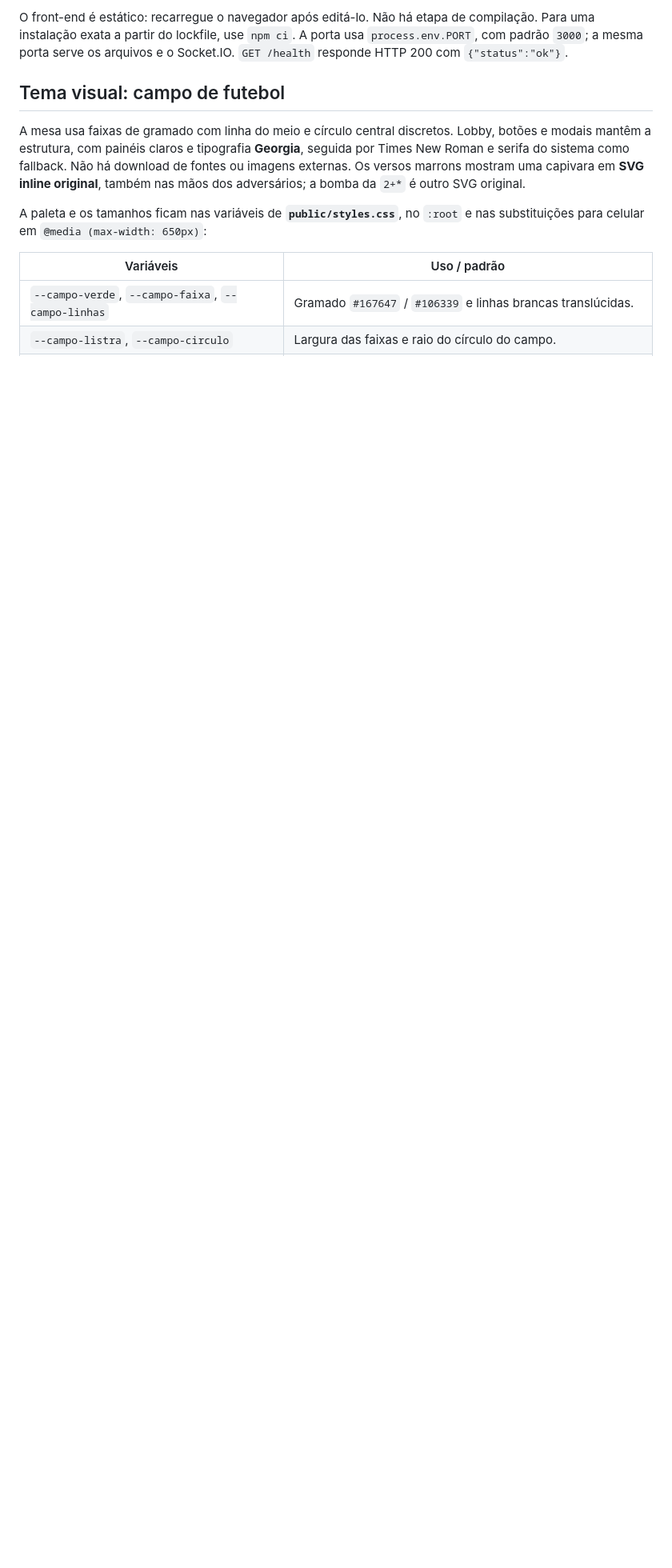
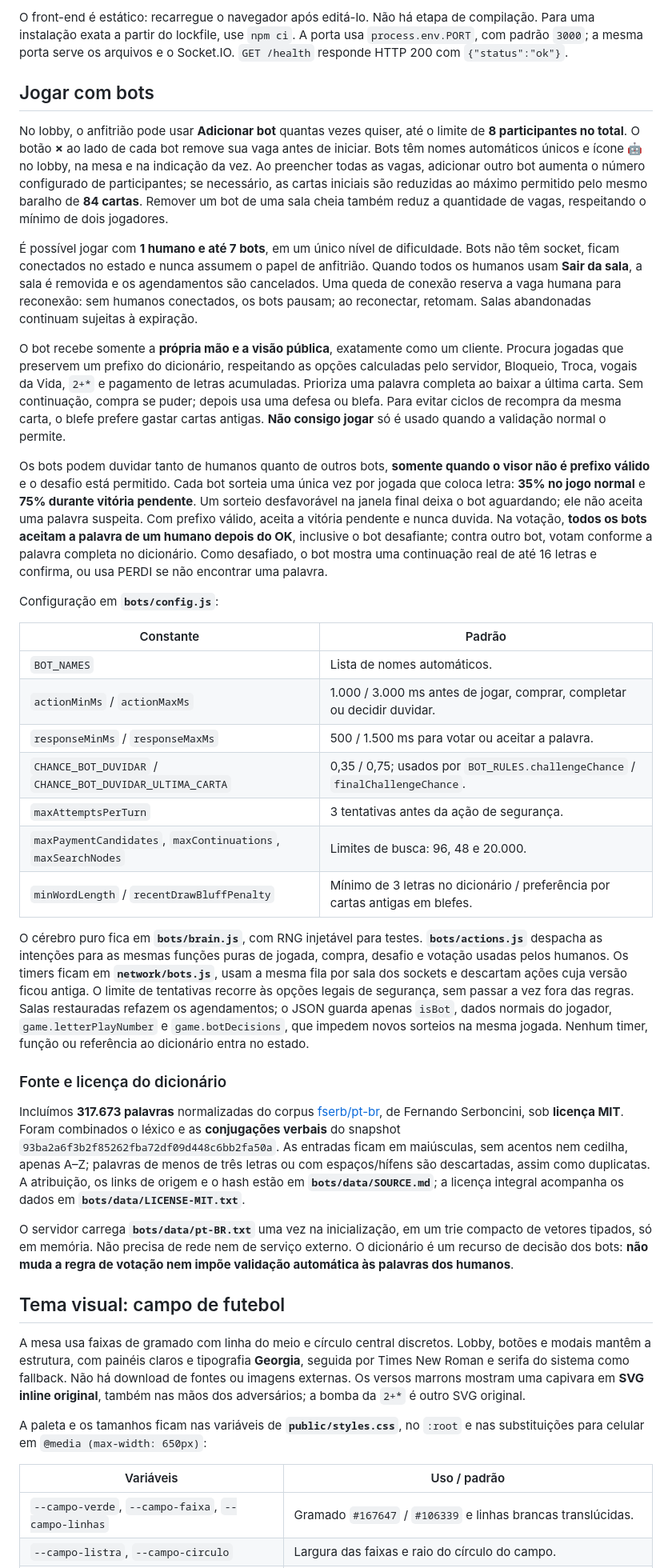
Before and after one commit to felipeferreiramarques90-web/capiletras-v2, a Markdown page: README.md, the part around one of its changes. Shown at 80% size. Drawn GitHub-style; blank space fills up the shorter version.

Commit message:
Documenta os bots, probabilidades e a licença do dicionário

```diff
--- a/README.md
+++ b/README.md
@@ -29,6 +29,36 @@ npm run test:browser
 Se já houver Chromium instalado, use `CHROMIUM_EXECUTABLE_PATH=/caminho/do/chromium npm run test:browser`. Os testes iniciam o próprio servidor em uma porta livre e não alteram salas de um servidor em uso.
 
 O front-end é estático: recarregue o navegador após editá-lo. Não há etapa de compilação. Para uma instalação exata a partir do lockfile, use `npm ci`. A porta usa `process.env.PORT`, com padrão `3000`; a mesma porta serve os arquivos e o Socket.IO. `GET /health` responde HTTP 200 com `{"status":"ok"}`.
+
+## Jogar com bots
+
+No lobby, o anfitrião pode usar **Adicionar bot** quantas vezes quiser, até o limite de **8 participantes no total**. O botão **×** ao lado de cada bot remove sua vaga antes de iniciar. Bots têm nomes automáticos únicos e ícone 🤖 no lobby, na mesa e na indicação da vez. Ao preencher todas as vagas, adicionar outro bot aumenta o número configurado de participantes; se necessário, as cartas iniciais são reduzidas ao máximo permitido pelo mesmo baralho de **84 cartas**. Remover um bot de uma sala cheia também reduz a quantidade de vagas, respeitando o mínimo de dois jogadores.
+
+É possível jogar com **1 humano e até 7 bots**, em um único nível de dificuldade. Bots não têm socket, ficam conectados no estado e nunca assumem o papel de anfitrião. Quando todos os humanos usam **Sair da sala**, a sala é removida e os agendamentos são cancelados. Uma queda de conexão reserva a vaga humana para reconexão: sem humanos conectados, os bots pausam; ao reconectar, retomam. Salas abandonadas continuam sujeitas à expiração.
+
+O bot recebe somente a **própria mão e a visão pública**, exatamente como um cliente. Procura jogadas que preservem um prefixo do dicionário, respeitando as opções calculadas pelo servidor, Bloqueio, Troca, vogais da Vida, `2+*` e pagamento de letras acumuladas. Prioriza uma palavra completa ao baixar a última carta. Sem continuação, compra se puder; depois usa uma defesa ou blefa. Para evitar ciclos de recompra da mesma carta, o blefe prefere gastar cartas antigas. **Não consigo jogar** só é usado quando a validação normal o permite.
+
+Os bots podem duvidar tanto de humanos quanto de outros bots, **somente quando o visor não é prefixo válido** e o desafio está permitido. Cada bot sorteia uma única vez por jogada que coloca letra: **35% no jogo normal** e **75% durante vitória pendente**. Um sorteio desfavorável na janela final deixa o bot aguardando; ele não aceita uma palavra suspeita. Com prefixo válido, aceita a vitória pendente e nunca duvida. Na votação, **todos os bots aceitam a palavra de um humano depois do OK**, inclusive o bot desafiante; contra outro bot, votam conforme a palavra completa no dicionário. Como desafiado, o bot mostra uma continuação real de até 16 letras e confirma, ou usa PERDI se não encontrar uma palavra.
+
+Configuração em **`bots/config.js`**:
+
+| Constante | Padrão |
+| --- | --- |
+| `BOT_NAMES` | Lista de nomes automáticos. |
+| `actionMinMs` / `actionMaxMs` | 1.000 / 3.000 ms antes de jogar, comprar, completar ou decidir duvidar. |
+| `responseMinMs` / `responseMaxMs` | 500 / 1.500 ms para votar ou aceitar a palavra. |
+| `CHANCE_BOT_DUVIDAR` / `CHANCE_BOT_DUVIDAR_ULTIMA_CARTA` | 0,35 / 0,75; usados por `BOT_RULES.challengeChance` / `finalChallengeChance`. |
+| `maxAttemptsPerTurn` | 3 tentativas antes da ação de segurança. |
+| `maxPaymentCandidates`, `maxContinuations`, `maxSearchNodes` | Limites de busca: 96, 48 e 20.000. |
+| `minWordLength` / `recentDrawBluffPenalty` | Mínimo de 3 letras no dicionário / preferência por cartas antigas em blefes. |
+
+O cérebro puro fica em **`bots/brain.js`**, com RNG injetável para testes. **`bots/actions.js`** despacha as intenções para as mesmas funções puras de jogada, compra, desafio e votação usadas pelos humanos. Os timers ficam em **`network/bots.js`**, usam a mesma fila por sala dos sockets e descartam ações cuja versão ficou antiga. O limite de tentativas recorre às opções legais de segurança, sem passar a vez fora das regras. Salas restauradas refazem os agendamentos; o JSON guarda apenas `isBot`, dados normais do jogador, `game.letterPlayNumber` e `game.botDecisions`, que impedem novos sorteios na mesma jogada. Nenhum timer, função ou referência ao dicionário entra no estado.
+
+### Fonte e licença do dicionário
+
+Incluímos **317.673 palavras** normalizadas do corpus [fserb/pt-br](https://github.com/fserb/pt-br), de Fernando Serboncini, sob **licença MIT**. Foram combinados o léxico e as **conjugações verbais** do snapshot `93ba2a6f3b2f85262fba72df09d448c6bb2fa50a`. As entradas ficam em maiúsculas, sem acentos nem cedilha, apenas A–Z; palavras de menos de três letras ou com espaços/hífens são descartadas, assim como duplicatas. A atribuição, os links de origem e o hash estão em **`bots/data/SOURCE.md`**; a licença integral acompanha os dados em **`bots/data/LICENSE-MIT.txt`**.
+
+O servidor carrega **`bots/data/pt-BR.txt`** uma vez na inicialização, em um trie compacto de vetores tipados, só em memória. Não precisa de rede nem de serviço externo. O dicionário é um recurso de decisão dos bots: **não muda a regra de votação nem impõe validação automática às palavras dos humanos**.
 
 ## Tema visual: campo de futebol
 
```
Also changed, not shown: other parts of README.md (+6 -0 lines).
